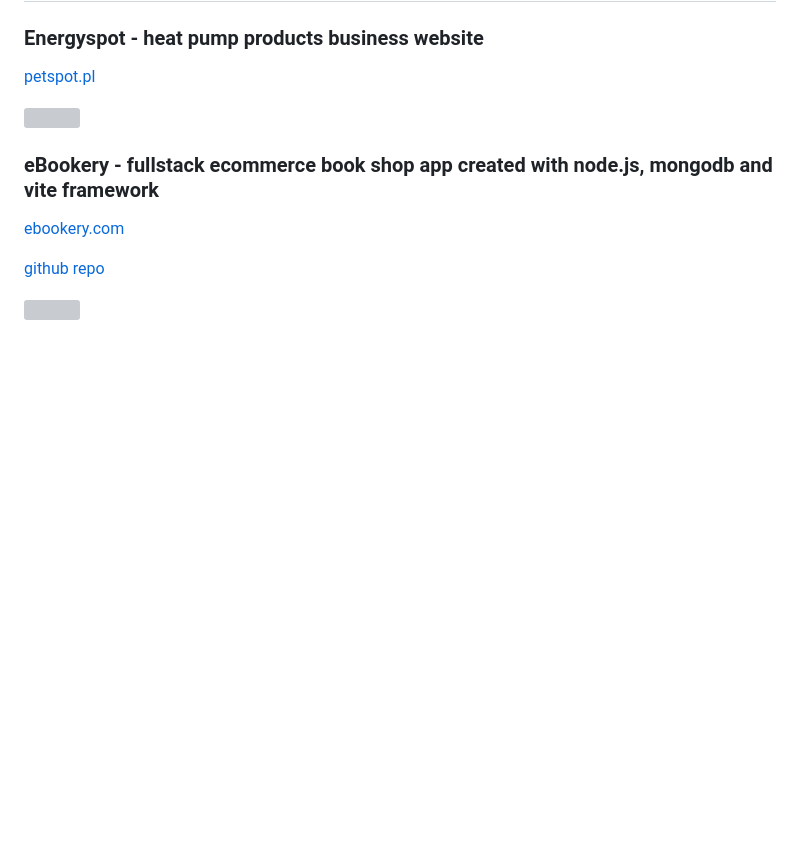
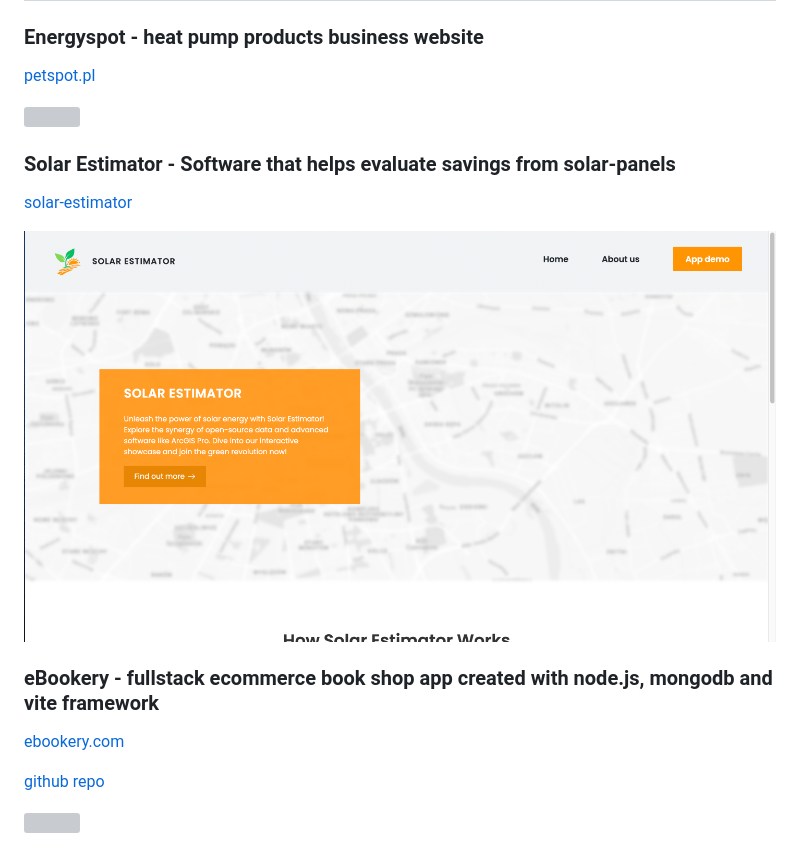
Before and after one commit to czaacza/Web-Development-Projects, a Markdown page: README.md, the part around the change. Drawn GitHub-style; blank space fills up the shorter version; grey boxes are pictures that could not be loaded.

```diff
--- a/README.md
+++ b/README.md
@@ -6,6 +6,10 @@
 
 <img src="https://github.com/czaacza/Web-Development-Projects/blob/master/img/petspot.png" width="800" height=""/>
 
+### Solar Estimator - Software that helps evaluate savings from solar-panels
+[solar-estimator](https://github.com/czaacza/solar-estimator)
+
+<img src="https://github.com/czaacza/Web-Development-Projects/blob/master/img/solar-estimator-main.png" width="800" height=""/>
 
 ### eBookery - fullstack ecommerce book shop app created with node.js, mongodb and vite framework
 [ebookery.com](https://ebookery-frontend-production.up.railway.app/)
```
